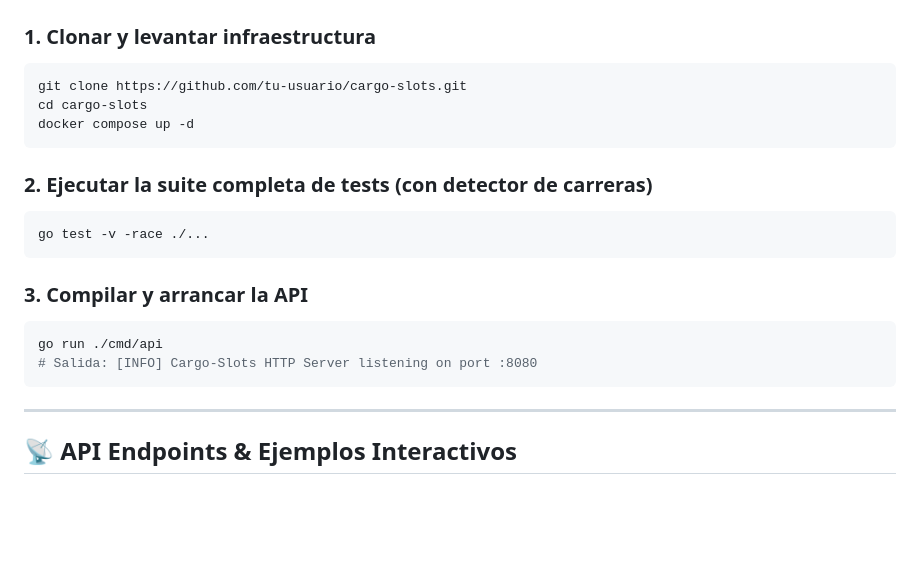
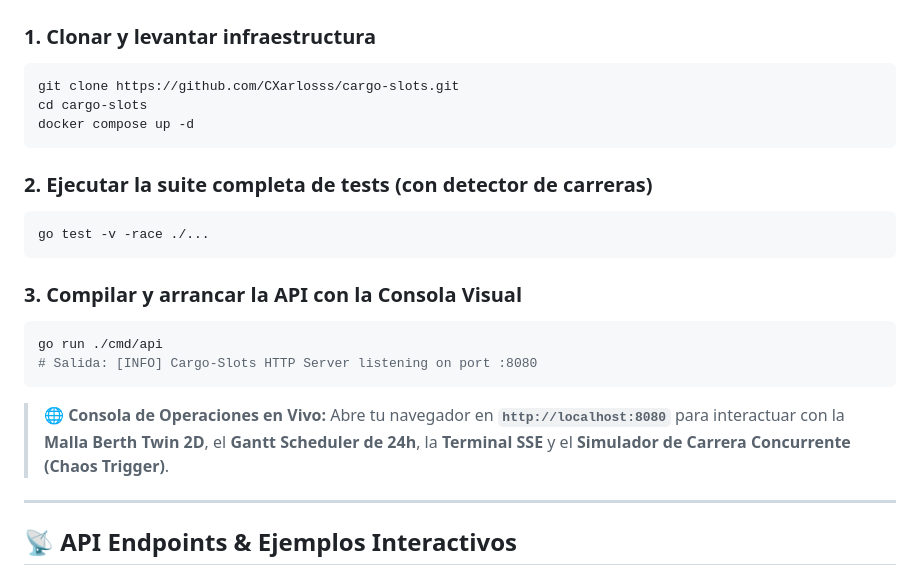
Before and after one commit to CXarlosss/cargo-slots, a Markdown page: README.md, the part around the change. GitHub-like rendering; blank space fills up the shorter version.

Commit message:
docs: add real-time ops console instructions to quickstart in README

````diff
--- a/README.md
+++ b/README.md
@@ -70,7 +70,7 @@ Resultados certificados bajo prueba de estrés masivo con **k6**:
 
 ### 1. Clonar y levantar infraestructura
 ```bash
-git clone https://github.com/tu-usuario/cargo-slots.git
+git clone https://github.com/CXarlosss/cargo-slots.git
 cd cargo-slots
 docker compose up -d
 ```
@@ -80,11 +80,12 @@ docker compose up -d
 go test -v -race ./...
 ```
 
-### 3. Compilar y arrancar la API
+### 3. Compilar y arrancar la API con la Consola Visual
 ```bash
 go run ./cmd/api
 # Salida: [INFO] Cargo-Slots HTTP Server listening on port :8080
 ```
+> 🌐 **Consola de Operaciones en Vivo:** Abre tu navegador en **`http://localhost:8080`** para interactuar con la **Malla Berth Twin 2D**, el **Gantt Scheduler de 24h**, la **Terminal SSE** y el **Simulador de Carrera Concurrente (Chaos Trigger)**.
 
 ---
 
````
